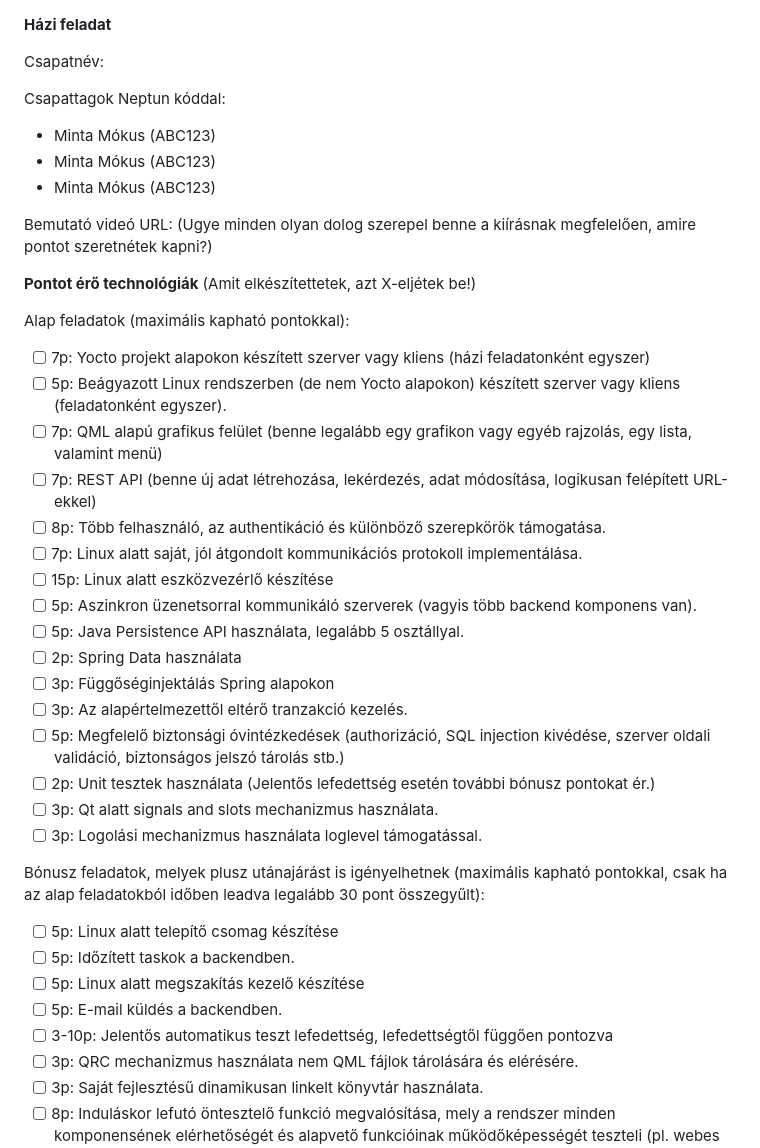
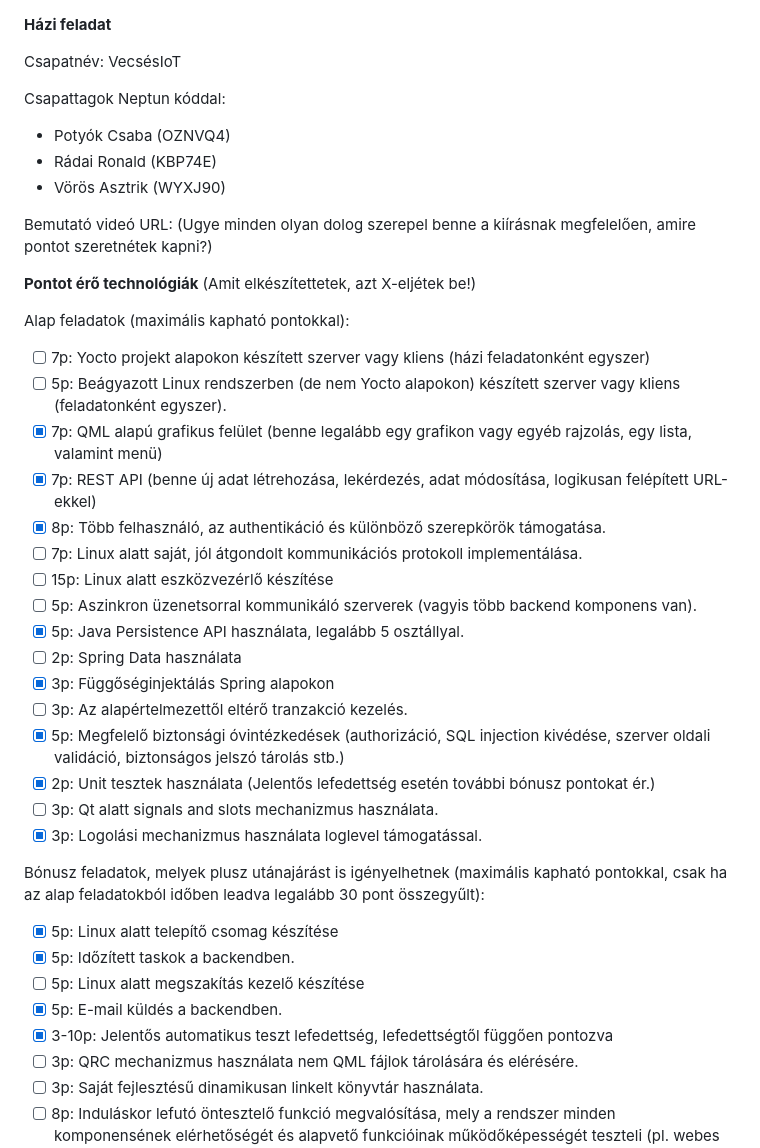
Before and after one commit to asztrikx/bme-qt-spring-linux, a Markdown page: README.md, the part around one of its changes. GitHub-like rendering.

```diff
--- a/README.md
+++ b/README.md
@@ -1,11 +1,11 @@
 **Házi feladat**
 
-Csapatnév:
+Csapatnév: VecsésIoT
 
 Csapattagok Neptun kóddal:
-- Minta Mókus (ABC123)
-- Minta Mókus (ABC123)
-- Minta Mókus (ABC123)
+- Potyók Csaba (OZNVQ4)
+- Rádai Ronald (KBP74E)
+- Vörös Asztrik (WYXJ90)
 
 Bemutató videó URL:
 (Ugye minden olyan dolog szerepel benne a kiírásnak megfelelően, amire pontot szeretnétek kapni?)
@@ -16,27 +16,27 @@ Bemutató videó URL:
 Alap feladatok (maximális kapható pontokkal):
 - [ ] 7p: Yocto projekt alapokon készített szerver vagy kliens (házi feladatonként egyszer)
 - [ ] 5p: Beágyazott Linux rendszerben (de nem Yocto alapokon) készített szerver vagy kliens (feladatonként egyszer).
-- [ ] 7p: QML alapú grafikus felület (benne legalább egy grafikon vagy egyéb rajzolás, egy lista, valamint menü)
-- [ ] 7p: REST API (benne új adat létrehozása, lekérdezés, adat módosítása, logikusan felépített URL-ekkel)
-- [ ] 8p: Több felhasználó, az authentikáció és különböző szerepkörök támogatása.
+- [x] 7p: QML alapú grafikus felület (benne legalább egy grafikon vagy egyéb rajzolás, egy lista, valamint menü)
+- [x] 7p: REST API (benne új adat létrehozása, lekérdezés, adat módosítása, logikusan felépített URL-ekkel)
+- [x] 8p: Több felhasználó, az authentikáció és különböző szerepkörök támogatása.
 - [ ] 7p: Linux alatt saját, jól átgondolt kommunikációs protokoll implementálása.
 - [ ] 15p: Linux alatt eszközvezérlő készítése
 - [ ] 5p: Aszinkron üzenetsorral kommunikáló szerverek (vagyis több backend komponens van).
-- [ ] 5p: Java Persistence API használata, legalább 5 osztállyal.
+- [x] 5p: Java Persistence API használata, legalább 5 osztállyal.
 - [ ] 2p: Spring Data használata
-- [ ] 3p: Függőséginjektálás Spring alapokon
+- [x] 3p: Függőséginjektálás Spring alapokon
 - [ ] 3p: Az alapértelmezettől eltérő tranzakció kezelés.
-- [ ] 5p: Megfelelő biztonsági óvintézkedések (authorizáció, SQL injection kivédése, szerver oldali validáció, biztonságos jelszó tárolás stb.)
-- [ ] 2p: Unit tesztek használata (Jelentős lefedettség esetén további bónusz pontokat ér.)
+- [x] 5p: Megfelelő biztonsági óvintézkedések (authorizáció, SQL injection kivédése, szerver oldali validáció, biztonságos jelszó tárolás stb.)
+- [x] 2p: Unit tesztek használata (Jelentős lefedettség esetén további bónusz pontokat ér.)
 - [ ] 3p: Qt alatt signals and slots mechanizmus használata.
-- [ ] 3p: Logolási mechanizmus használata loglevel támogatással.
+- [x] 3p: Logolási mechanizmus használata loglevel támogatással.
 
 Bónusz feladatok, melyek plusz utánajárást is igényelhetnek (maximális kapható pontokkal, csak ha az alap feladatokból időben leadva legalább 30 pont összegyűlt):
-- [ ] 5p: Linux alatt telepítő csomag készítése
-- [ ] 5p: Időzített taskok a backendben.
+- [x] 5p: Linux alatt telepítő csomag készítése
+- [x] 5p: Időzített taskok a backendben.
 - [ ] 5p: Linux alatt megszakítás kezelő készítése
-- [ ] 5p: E-mail küldés a backendben.
-- [ ] 3-10p: Jelentős automatikus teszt lefedettség, lefedettségtől függően pontozva
+- [x] 5p: E-mail küldés a backendben.
+- [x] 3-10p: Jelentős automatikus teszt lefedettség, lefedettségtől függően pontozva
 - [ ] 3p: QRC mechanizmus használata nem QML fájlok tárolására és elérésére.
 - [ ] 3p: Saját fejlesztésű dinamikusan linkelt könyvtár használata.
 - [ ] 8p: Induláskor lefutó öntesztelő funkció megvalósítása, mely a rendszer minden komponensének elérhetőségét és alapvető funkcióinak működőképességét teszteli (pl. webes felületről egy adat elmentése adatbázisba, majd visszaolvasása, hardver periféria megszólítása, valamint a vastag kliensen a logba írás).
```
Also changed, not shown: other parts of README.md (+1 -1 lines).
